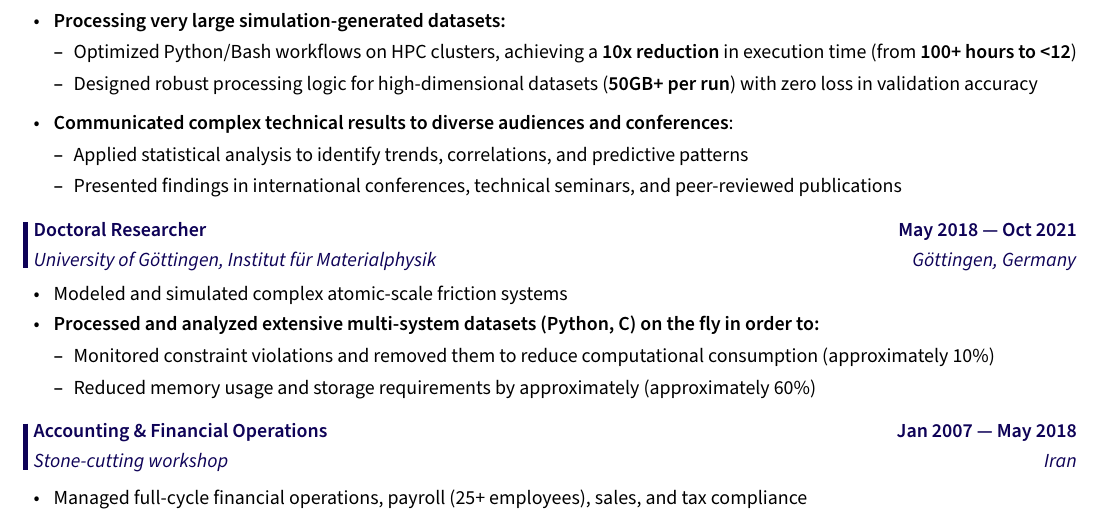
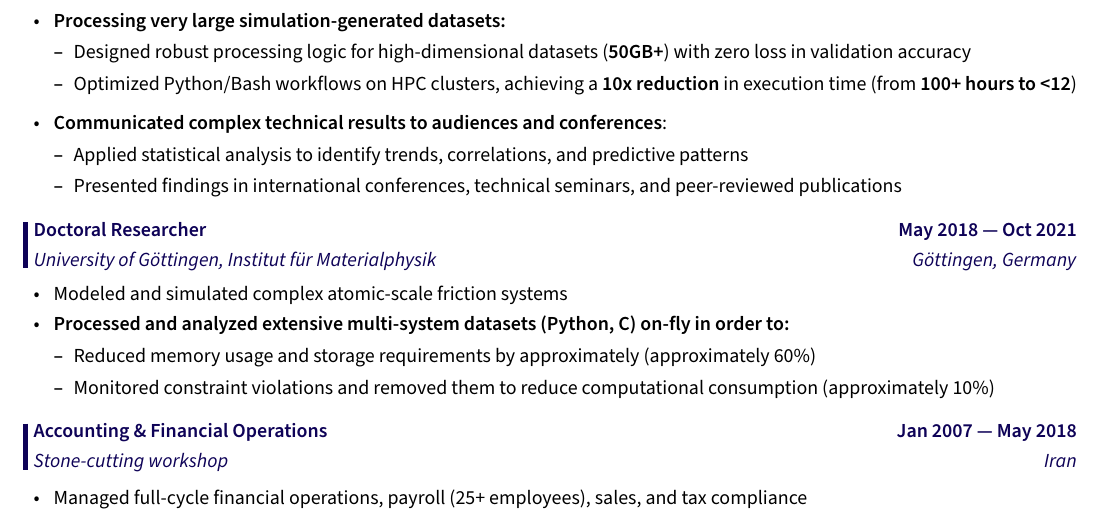
Before and after one commit to saeed-amiri/LatexCraftCV, a LaTeX document (sty_1/main.tex, which reads sty_1/sections/experinces.tex): part of page 2 of 2, cut so that both start at the same text. Compiled offline with pdfLaTeX; a LaTeX package or settings file that is missing is left out.

Commit message:
gestalt!

```diff
--- a/sty_1/sections/experinces.tex
+++ b/sty_1/sections/experinces.tex
@@ -57,13 +57,13 @@
 \break
 \item \textbf{Processing very large simulation-generated datasets:}
 \begin{itemize}
+  \item Designed robust processing logic for high-dimensional datasets (\textbf{50GB+}) with zero loss in validation accuracy
   \item Optimized Python/Bash workflows on HPC clusters, achieving a \textbf{10x reduction} in execution time (from \textbf{100+ hours to <12})
-  \item Designed robust processing logic for high-dimensional datasets (\textbf{50GB+ per run}) with zero loss in validation accuracy
 \end{itemize}
 
 \vspace{0.33em}
 
-\item \textbf{Communicated complex technical results to diverse audiences and conferences}:
+\item \textbf{Communicated complex technical results to audiences and conferences}:
 \begin{itemize}
     \item Applied statistical analysis to identify trends, correlations, and predictive patterns
     \item Presented findings in international conferences, technical seminars, and peer-reviewed publications
@@ -83,10 +83,10 @@
 \vspace{-1.03em}
 \begin{zitemize}
 \item Modeled and simulated complex atomic-scale friction systems \vspace{0.33em}
-\item \textbf{Processed and analyzed extensive multi-system datasets (Python, C) on the fly in order to:}
+\item \textbf{Processed and analyzed extensive multi-system datasets (Python, C) on-fly in order to:}
 \begin{itemize}
-    \item Monitored constraint violations and removed them to reduce computational consumption (approximately 10\%)
-    \item Reduced memory usage and storage requirements by approximately (approximately 60\%)
+  \item Reduced memory usage and storage requirements by approximately (approximately 60\%)
+  \item Monitored constraint violations and removed them to reduce computational consumption (approximately 10\%)
 \end{itemize}
 \end{zitemize}
 
```
